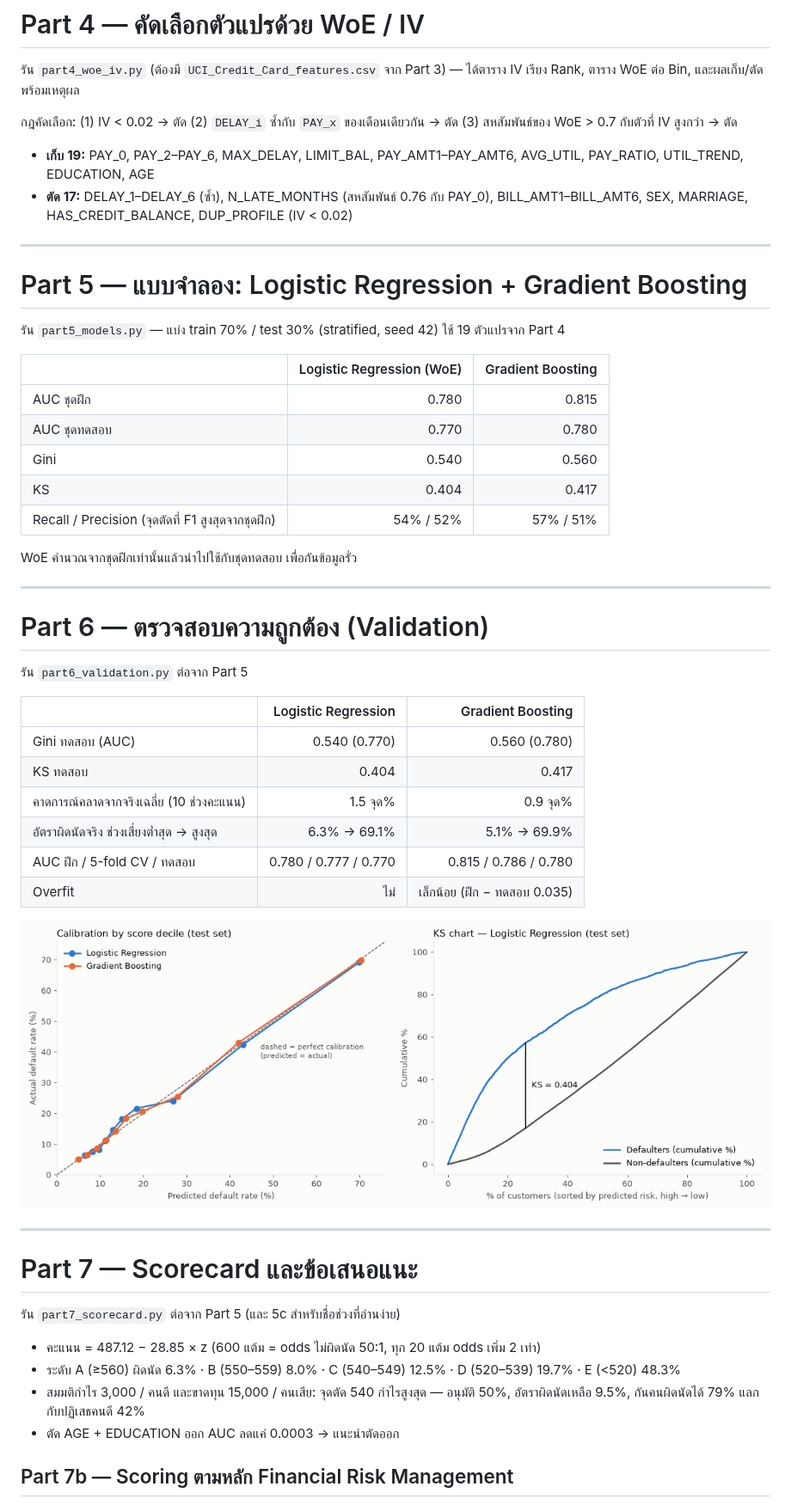
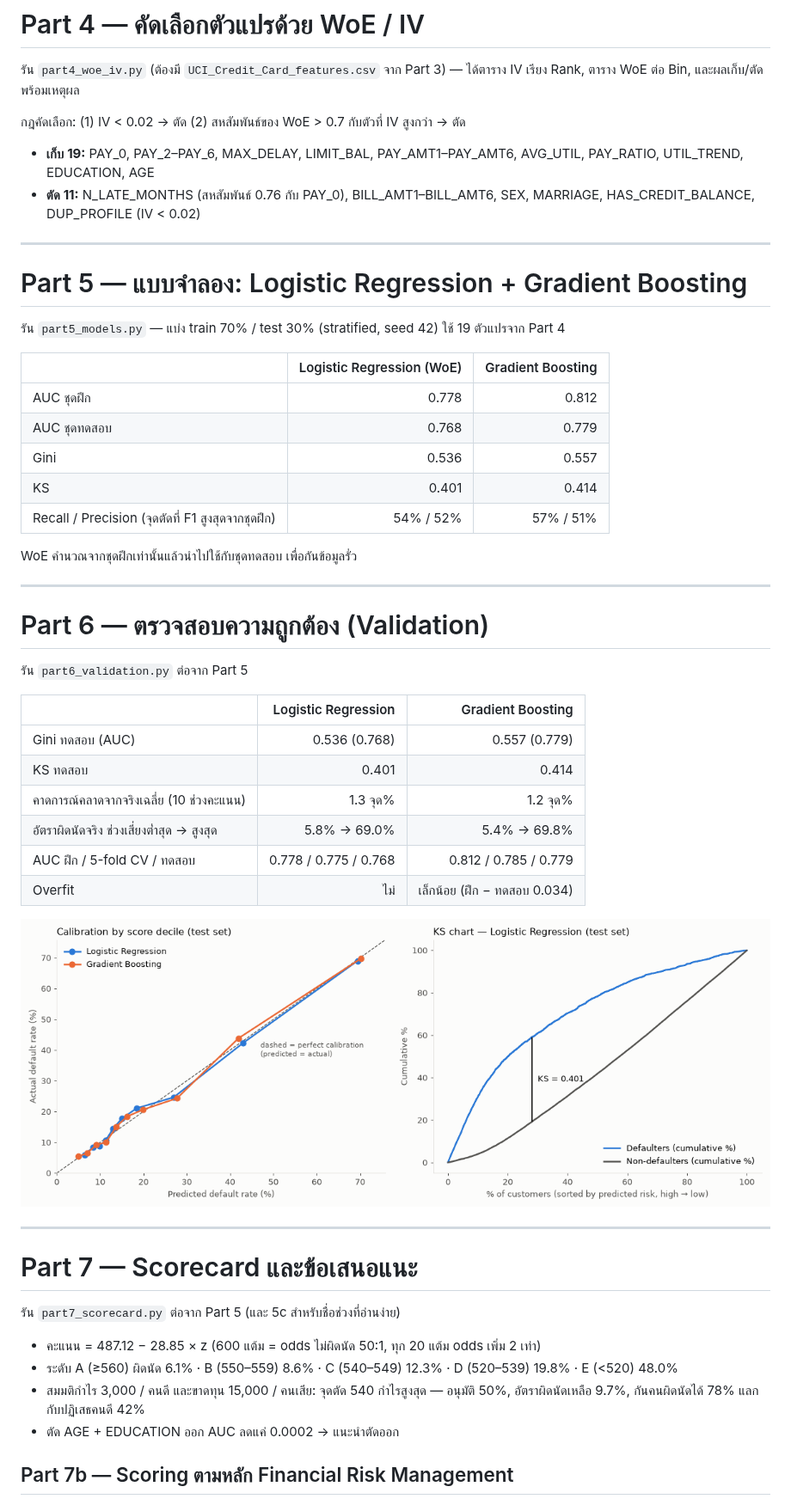
Before and after one commit to bestwork310847-jpg/finance, a Markdown page: credit_card_analysis/README.md, the part around one of its changes. Shown at 86% size. GitHub-like rendering; pictures changed too: credit_card_analysis/figures/part6_calibration_ks.png.

```diff
--- a/credit_card_analysis/README.md
+++ b/credit_card_analysis/README.md
@@ -92,10 +92,10 @@
 
 รัน `part4_woe_iv.py` (ต้องมี `UCI_Credit_Card_features.csv` จาก Part 3) — ได้ตาราง IV เรียง Rank, ตาราง WoE ต่อ Bin, และผลเก็บ/ตัด พร้อมเหตุผล
 
-กฎคัดเลือก: (1) IV < 0.02 → ตัด (2) `DELAY_i` ซ้ำกับ `PAY_x` ของเดือนเดียวกัน → ตัด (3) สหสัมพันธ์ของ WoE > 0.7 กับตัวที่ IV สูงกว่า → ตัด
+กฎคัดเลือก: (1) IV < 0.02 → ตัด (2) สหสัมพันธ์ของ WoE > 0.7 กับตัวที่ IV สูงกว่า → ตัด
 
 - **เก็บ 19:** PAY_0, PAY_2–PAY_6, MAX_DELAY, LIMIT_BAL, PAY_AMT1–PAY_AMT6, AVG_UTIL, PAY_RATIO, UTIL_TREND, EDUCATION, AGE
-- **ตัด 17:** DELAY_1–DELAY_6 (ซ้ำ), N_LATE_MONTHS (สหสัมพันธ์ 0.76 กับ PAY_0), BILL_AMT1–BILL_AMT6, SEX, MARRIAGE, HAS_CREDIT_BALANCE, DUP_PROFILE (IV < 0.02)
+- **ตัด 11:** N_LATE_MONTHS (สหสัมพันธ์ 0.76 กับ PAY_0), BILL_AMT1–BILL_AMT6, SEX, MARRIAGE, HAS_CREDIT_BALANCE, DUP_PROFILE (IV < 0.02)
 
 ---
 
@@ -105,10 +105,10 @@
 
 | | Logistic Regression (WoE) | Gradient Boosting |
 |---|---:|---:|
-| AUC ชุดฝึก | 0.780 | 0.815 |
-| AUC ชุดทดสอบ | 0.770 | 0.780 |
-| Gini | 0.540 | 0.560 |
-| KS | 0.404 | 0.417 |
+| AUC ชุดฝึก | 0.778 | 0.812 |
+| AUC ชุดทดสอบ | 0.768 | 0.779 |
+| Gini | 0.536 | 0.557 |
+| KS | 0.401 | 0.414 |
 | Recall / Precision (จุดตัดที่ F1 สูงสุดจากชุดฝึก) | 54% / 52% | 57% / 51% |
 
 WoE คำนวณจากชุดฝึกเท่านั้นแล้วนำไปใช้กับชุดทดสอบ เพื่อกันข้อมูลรั่ว
@@ -121,12 +121,12 @@ WoE คำนวณจากชุดฝึกเท่านั้นแล้
 
 | | Logistic Regression | Gradient Boosting |
 |---|---:|---:|
-| Gini ทดสอบ (AUC) | 0.540 (0.770) | 0.560 (0.780) |
-| KS ทดสอบ | 0.404 | 0.417 |
-| คาดการณ์คลาดจากจริงเฉลี่ย (10 ช่วงคะแนน) | 1.5 จุด% | 0.9 จุด% |
-| อัตราผิดนัดจริง ช่วงเสี่ยงต่ำสุด → สูงสุด | 6.3% → 69.1% | 5.1% → 69.9% |
-| AUC ฝึก / 5-fold CV / ทดสอบ | 0.780 / 0.777 / 0.770 | 0.815 / 0.786 / 0.780 |
-| Overfit | ไม่ | เล็กน้อย (ฝึก − ทดสอบ 0.035) |
+| Gini ทดสอบ (AUC) | 0.536 (0.768) | 0.557 (0.779) |
+| KS ทดสอบ | 0.401 | 0.414 |
+| คาดการณ์คลาดจากจริงเฉลี่ย (10 ช่วงคะแนน) | 1.3 จุด% | 1.2 จุด% |
+| อัตราผิดนัดจริง ช่วงเสี่ยงต่ำสุด → สูงสุด | 5.8% → 69.0% | 5.4% → 69.8% |
+| AUC ฝึก / 5-fold CV / ทดสอบ | 0.778 / 0.775 / 0.768 | 0.812 / 0.785 / 0.779 |
+| Overfit | ไม่ | เล็กน้อย (ฝึก − ทดสอบ 0.034) |
 
 ![Calibration and KS](figures/part6_calibration_ks.png)
 
@@ -137,9 +137,9 @@ WoE คำนวณจากชุดฝึกเท่านั้นแล้
 รัน `part7_scorecard.py` ต่อจาก Part 5 (และ 5c สำหรับชื่อช่วงที่อ่านง่าย)
 
 - คะแนน = 487.12 − 28.85 × z (600 แต้ม = odds ไม่ผิดนัด 50:1, ทุก 20 แต้ม odds เพิ่ม 2 เท่า)
-- ระดับ A (≥560) ผิดนัด 6.3% · B (550–559) 8.0% · C (540–549) 12.5% · D (520–539) 19.7% · E (<520) 48.3%
-- สมมติกำไร 3,000 / คนดี และขาดทุน 15,000 / คนเสีย: จุดตัด 540 กำไรสูงสุด — อนุมัติ 50%, อัตราผิดนัดเหลือ 9.5%, กันคนผิดนัดได้ 79% แลกกับปฏิเสธคนดี 42%
-- ตัด AGE + EDUCATION ออก AUC ลดแค่ 0.0003 → แนะนำตัดออก
+- ระดับ A (≥560) ผิดนัด 6.1% · B (550–559) 8.6% · C (540–549) 12.3% · D (520–539) 19.8% · E (<520) 48.0%
+- สมมติกำไร 3,000 / คนดี และขาดทุน 15,000 / คนเสีย: จุดตัด 540 กำไรสูงสุด — อนุมัติ 50%, อัตราผิดนัดเหลือ 9.7%, กันคนผิดนัดได้ 78% แลกกับปฏิเสธคนดี 42%
+- ตัด AGE + EDUCATION ออก AUC ลดแค่ 0.0002 → แนะนำตัดออก
 
 ## Part 7b — Scoring ตามหลัก Financial Risk Management
 
```
Also changed, not shown: other parts of credit_card_analysis/README.md (+12 -12 lines), credit_card_analysis/figures/part2_auc_ranking.png, credit_card_analysis/figures/part2_default_rate_by_variable.png, 9 other files.
